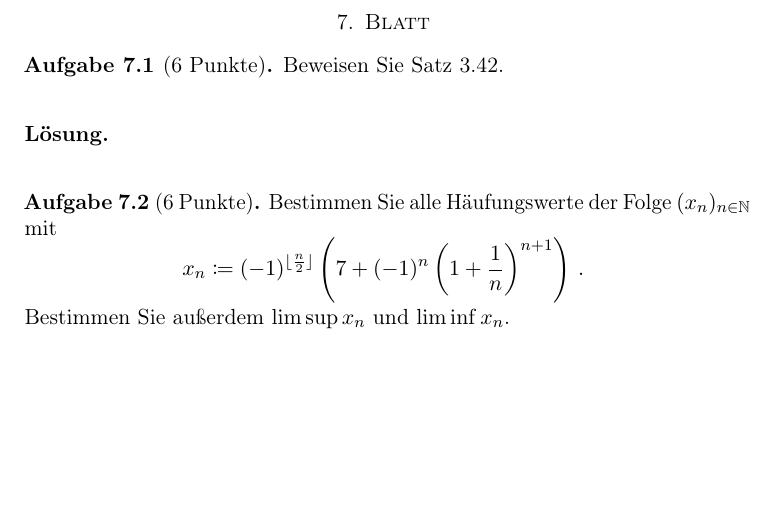
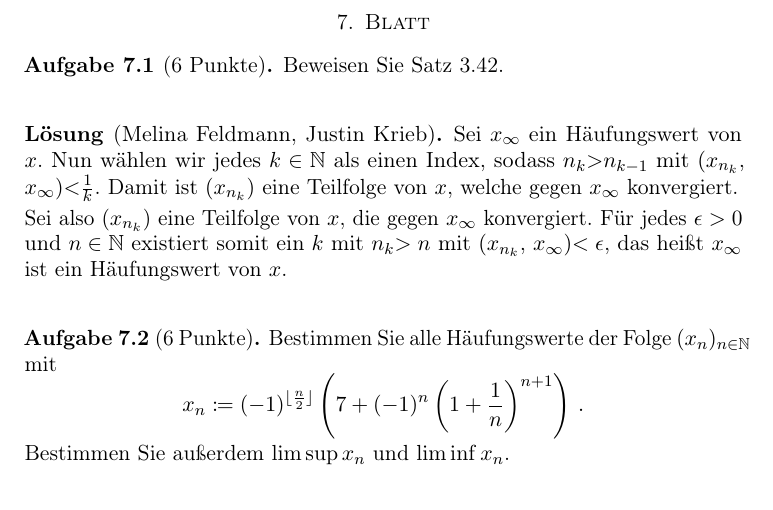
Before and after one commit to fmawn/Analysisbearbeitung, a LaTeX paper (Analysis_1_2021_Loesungssammlung.tex, which reads Blatt07.tex): part of page 24 of 46, cut so that both start at the same text, the shorter picture padded with empty space. Compiled offline with pdfLaTeX.

Commit message:
Update Blatt07.tex

```diff
--- a/Blatt07.tex
+++ b/Blatt07.tex
@@ -6,7 +6,10 @@ Beweisen Sie Satz~3.42.
 
 \bigskip
 
-\begin{lsg}
+\begin{lsg} [Melina Feldmann, Justin Krieb]
+Sei \(x_{\infty}\) ein Häufungswert von $x$. Nun wählen wir jedes $k\in\mathbb{N}$ als einen Index, sodass \(n_{k}\)$>$\(n_{k-1}\) mit $($\(x_{n_{k}}\), \(x_{\infty}\)$)$$<$\(\frac{1}{k}\). Damit ist $($\(x_{n_{k}}\)$)$ eine Teilfolge von $x$, welche gegen \(x_{\infty}\) konvergiert.
+
+Sei also $($\(x_{n_{k}}\)$)$ eine Teilfolge von $x$, die gegen \(x_{\infty}\) konvergiert. Für jedes $\epsilon > 0$ und  $n\in\mathbb{N}$ existiert somit ein $k$ mit \(n_{k}\)$>n$ mit  $($\(x_{n_{k}}\), \(x_{\infty}\)$)$$< \epsilon$, das heißt \(x_{\infty}\) ist ein Häufungswert von $x$.
 \end{lsg}
 
 \bigskip
```
